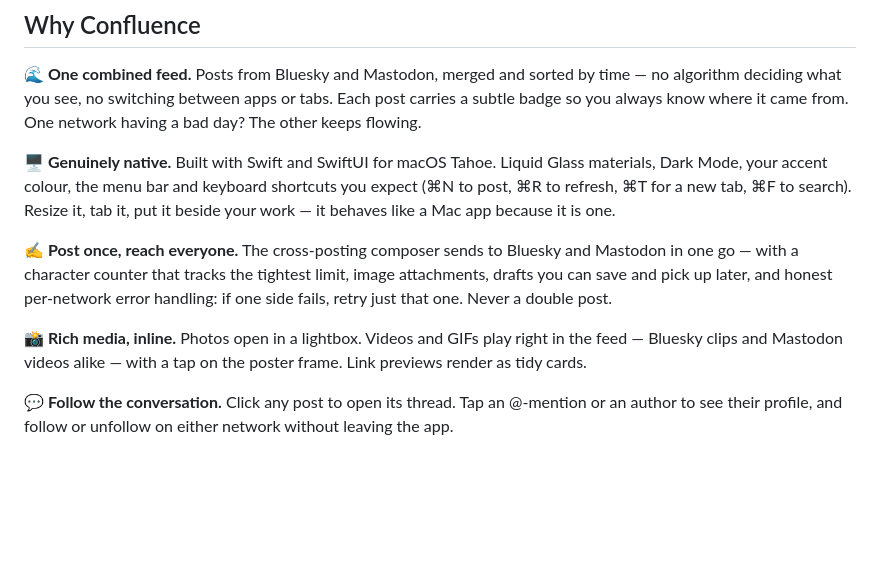
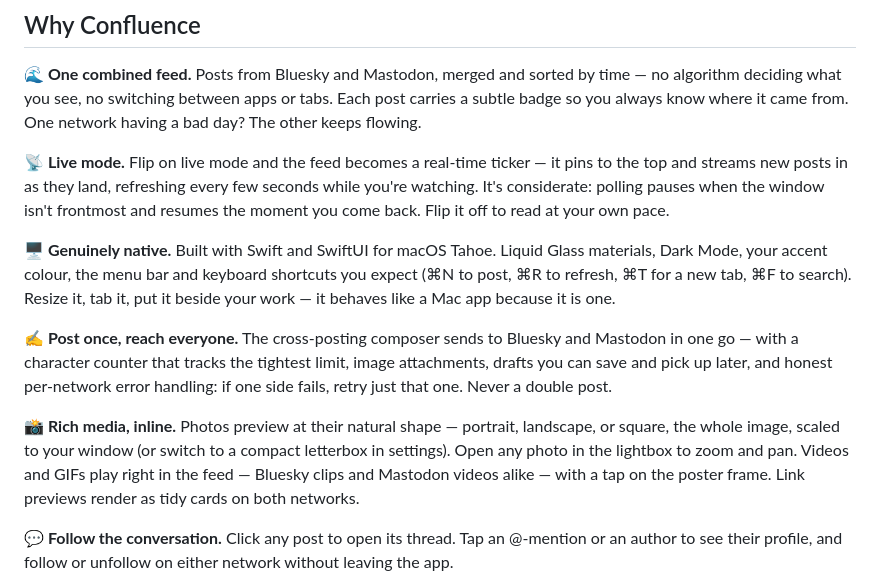
Before and after one commit to DanGahan/confluence, a Markdown page: README.md, the part around the change. Drawn GitHub-style; blank space fills up the shorter version.

Commit message:
Docs: describe live mode (and refresh media notes) (#91)
README gains a Live mode feature bullet and refreshes the Rich media bullet
for full-size previews + lightbox zoom + Mastodon cards. PROJECT.md documents
the live-mode poll task (keyed on liveMode && scenePhase, pin-to-top) in the
feed data-flow section.

```diff
--- a/README.md
+++ b/README.md
@@ -15,6 +15,12 @@ time — no algorithm deciding what you see, no switching between apps or tabs.
 Each post carries a subtle badge so you always know where it came from. One
 network having a bad day? The other keeps flowing.
 
+**📡 Live mode.** Flip on live mode and the feed becomes a real-time ticker —
+it pins to the top and streams new posts in as they land, refreshing every few
+seconds while you're watching. It's considerate: polling pauses when the window
+isn't frontmost and resumes the moment you come back. Flip it off to read at
+your own pace.
+
 **🖥 Genuinely native.** Built with Swift and SwiftUI for macOS Tahoe. Liquid
 Glass materials, Dark Mode, your accent colour, the menu bar and keyboard
 shortcuts you expect (⌘N to post, ⌘R to refresh, ⌘T for a new tab, ⌘F to
@@ -27,9 +33,12 @@ limit, image attachments, drafts you can save and pick up later, and honest
 per-network error handling: if one side fails, retry just that one. Never a
 double post.
 
-**📸 Rich media, inline.** Photos open in a lightbox. Videos and GIFs play
-right in the feed — Bluesky clips and Mastodon videos alike — with a tap on
-the poster frame. Link previews render as tidy cards.
+**📸 Rich media, inline.** Photos preview at their natural shape — portrait,
+landscape, or square, the whole image, scaled to your window (or switch to a
+compact letterbox in settings). Open any photo in the lightbox to zoom and pan.
+Videos and GIFs play right in the feed — Bluesky clips and Mastodon videos
+alike — with a tap on the poster frame. Link previews render as tidy cards on
+both networks.
 
 **💬 Follow the conversation.** Click any post to open its thread. Tap an
 @-mention or an author to see their profile, and follow or unfollow on either
```
Also changed, not shown: docs/PROJECT.md (+7 -0 lines).
